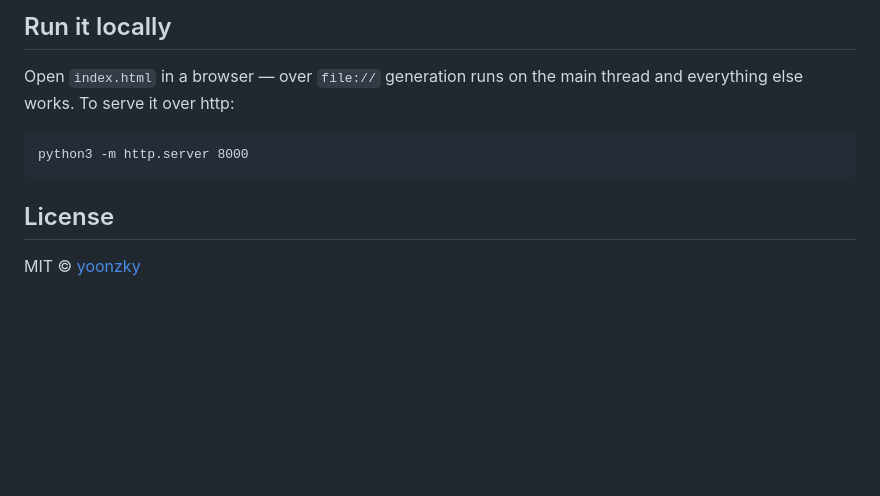
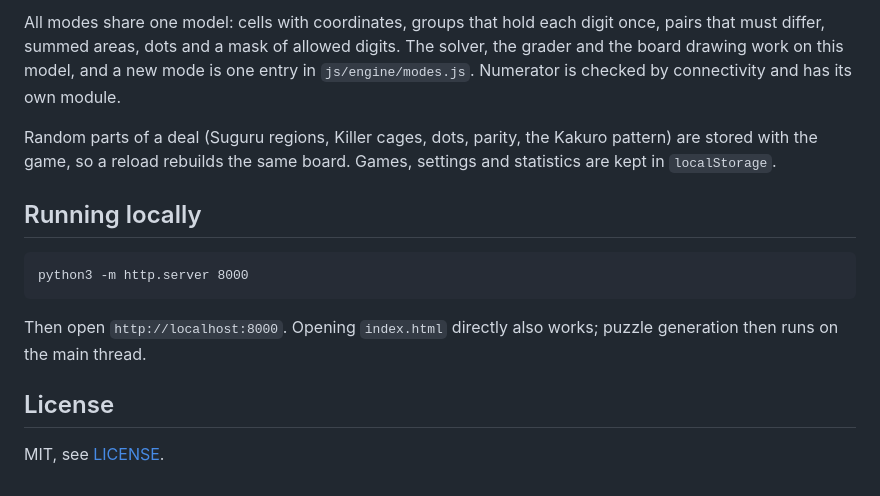
Before and after one commit to yoonzky/sudoku, a Markdown page: README.md, the part around one of its changes. Drawn GitHub-style; blank space fills up the shorter version.

````diff
--- a/README.md
+++ b/README.md
@@ -52,14 +53,17 @@ icons/              site and app icons
 ```
 
-## Run it locally
+All modes share one model: cells with coordinates, groups that hold each digit once, pairs that must differ, summed areas, dots and a mask of allowed digits. The solver, the grader and the board drawing work on this model, and a new mode is one entry in `js/engine/modes.js`. Numerator is checked by connectivity and has its own module.
 
-Open `index.html` in a browser — over `file://` generation runs on the main thread and
-everything else works. To serve it over http:
+Random parts of a deal (Suguru regions, Killer cages, dots, parity, the Kakuro pattern) are stored with the game, so a reload rebuilds the same board. Games, settings and statistics are kept in `localStorage`.
+
+## Running locally
 
 ```
 python3 -m http.server 8000
 ```
 
+Then open `http://localhost:8000`. Opening `index.html` directly also works; puzzle generation then runs on the main thread.
+
 ## License
 
-MIT © [yoonzky](https://github.com/yoonzky)
+MIT, see [LICENSE](LICENSE).
````
Also changed, not shown: other parts of README.md (+34 -33 lines), .github/preview.png (added).
